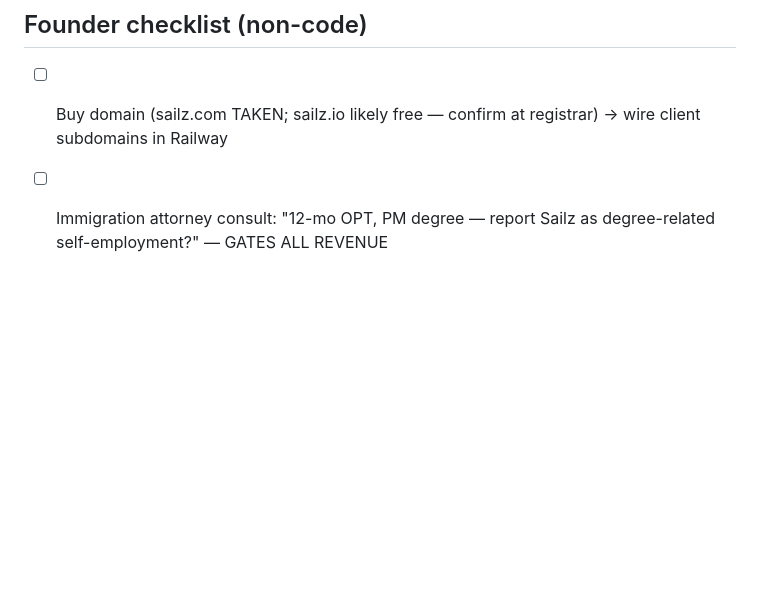
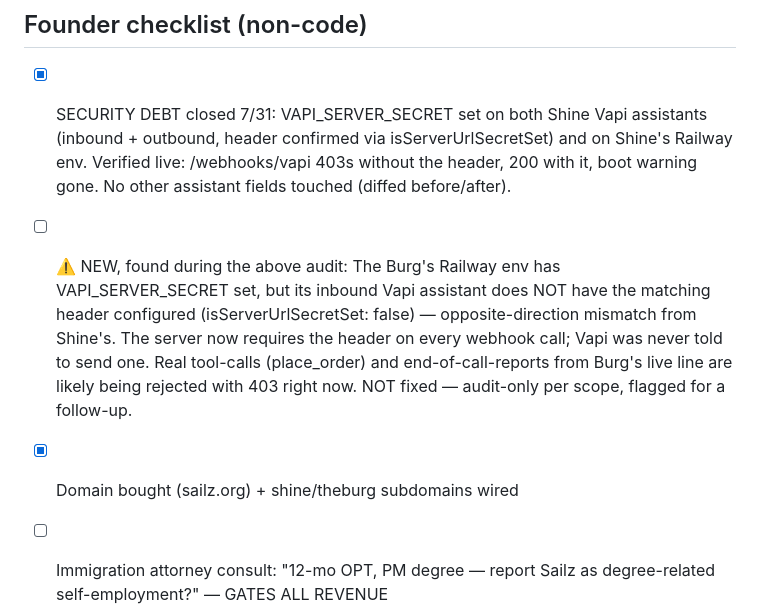
Before and after one commit to jayraj0908/clinic, a Markdown page: STATUS.md, the part around the change. GitHub-like rendering; blank space fills up the shorter version.

Commit message:
Close Shine's Vapi webhook secret gap; flag a new one found on Burg
VAPI_SERVER_SECRET set on both of Shine's Vapi assistants (inbound +
outbound, via GET->merge->PATCH on the full server object, never a
sub-field patch) and on Shine's Railway env. Verified live: 403 without
the header, 200 with it, boot warning gone, no other assistant fields
touched.

Auditing Burg (as instructed) surfaced a different, unfixed problem:
its Railway env has the secret set but its Vapi assistant was never
configured to send it -- the opposite mismatch, likely rejecting real
webhook traffic right now. Flagged in the checklist, not fixed -- out
of today's scope.

No repo code changed.

```diff
--- a/STATUS.md
+++ b/STATUS.md
@@ -40,8 +40,20 @@ Instance config: `instances/`
 
 ## Founder checklist (non-code)
 
-- [ ] Buy domain (sailz.com TAKEN; sailz.io likely free — confirm at
-      registrar) → wire client subdomains in Railway
+- [x] SECURITY DEBT closed 7/31: VAPI_SERVER_SECRET set on both Shine
+      Vapi assistants (inbound + outbound, header confirmed via
+      isServerUrlSecretSet) and on Shine's Railway env. Verified live:
+      /webhooks/vapi 403s without the header, 200 with it, boot warning
+      gone. No other assistant fields touched (diffed before/after).
+- [ ] ⚠️ NEW, found during the above audit: The Burg's Railway env has
+      VAPI_SERVER_SECRET set, but its inbound Vapi assistant does NOT
+      have the matching header configured (isServerUrlSecretSet: false)
+      — opposite-direction mismatch from Shine's. The server now
+      requires the header on every webhook call; Vapi was never told to
+      send one. Real tool-calls (place_order) and end-of-call-reports
+      from Burg's live line are likely being rejected with 403 right
+      now. NOT fixed — audit-only per scope, flagged for a follow-up.
+- [x] Domain bought (sailz.org) + shine/theburg subdomains wired
 - [ ] Immigration attorney consult: "12-mo OPT, PM degree — report Sailz
       as degree-related self-employment?" — GATES ALL REVENUE
 - [ ] Pilot agreements signed (Burg → car wash), zero billing until cleared
```
